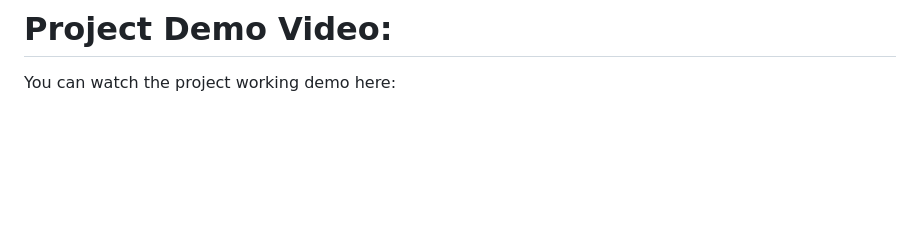
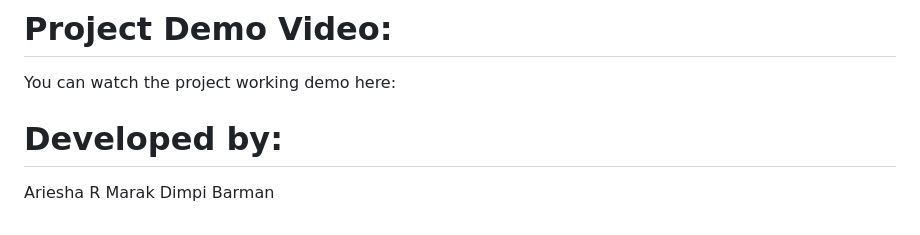
Before and after one commit to dimpibarman87-sketch/CourseMaterialHub, a Markdown page: README.md, the part around the change. GitHub-like rendering; blank space fills up the shorter version.

```diff
--- a/README.md
+++ b/README.md
@@ -89,3 +89,8 @@ Since the frontend is built with HTML,CSS and JavaScript, you don't need to inst
 # Project Demo Video:
 
 You can watch the project working demo here:
+
+
+# Developed by:
+  Ariesha R Marak
+  Dimpi Barman
```
